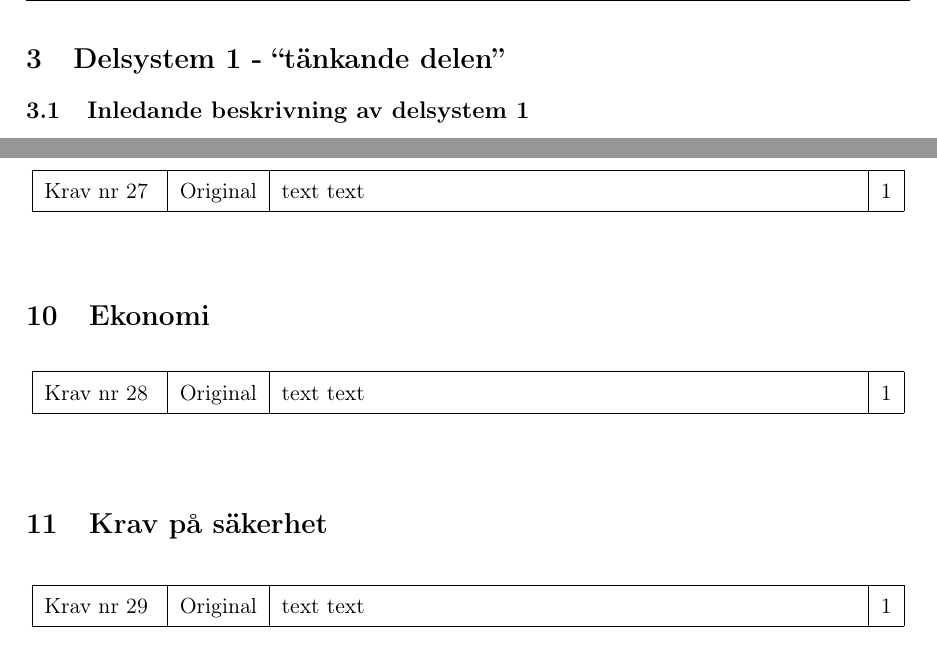
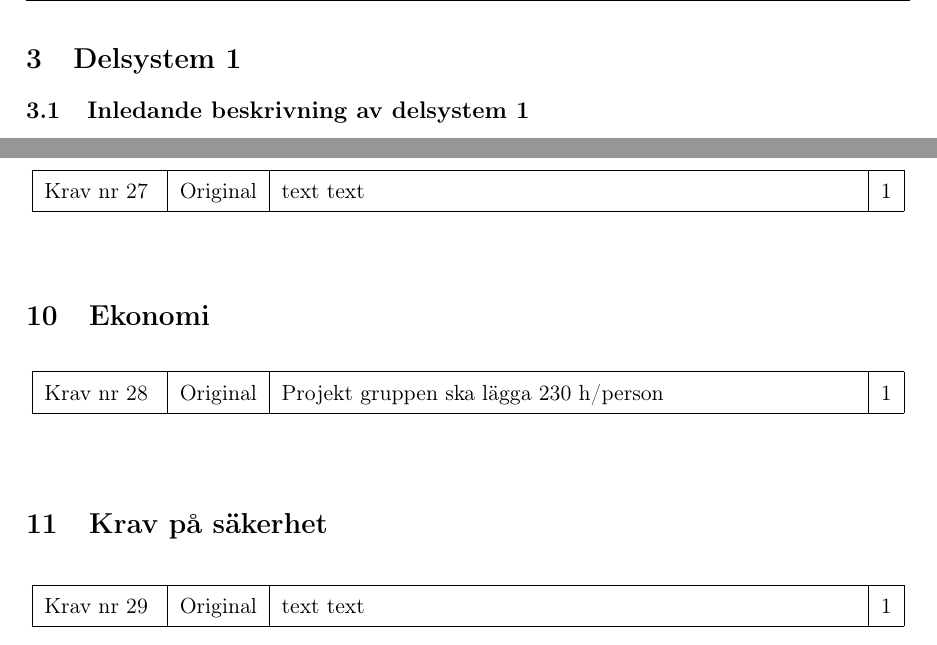
Before and after one commit to ollehu/TSEA56-Grupp-4, a LaTeX document (Dokumentation/Kravspecifikation/kravspec0.1.tex): two parts of pages 8 and 12 of 15, joined at a grey line, cut at the place of the change. Compiled offline with pdfLaTeX.

Commit message:
designkrav i delsystem 1

```diff
--- a/Dokumentation/Kravspecifikation/kravspec0.1.tex
+++ b/Dokumentation/Kravspecifikation/kravspec0.1.tex
@@ -145,7 +145,7 @@ Roboten ska kunna navigera autonomt i en labyrint. &
 \end{center}
 
 \pagebreak
-\section{Delsystem 1 - ``tänkande delen''}
+\section{Delsystem 1}
 
 \subsection{Inledande beskrivning av delsystem 1}
 
@@ -442,7 +442,7 @@ text text &
 
 Krav nr\kravlista &
 Original &
-text text &
+Projekt gruppen ska lägga 230 h/person &
 1 \\ \hline
 \end{longtable}
 \end{center}
```
